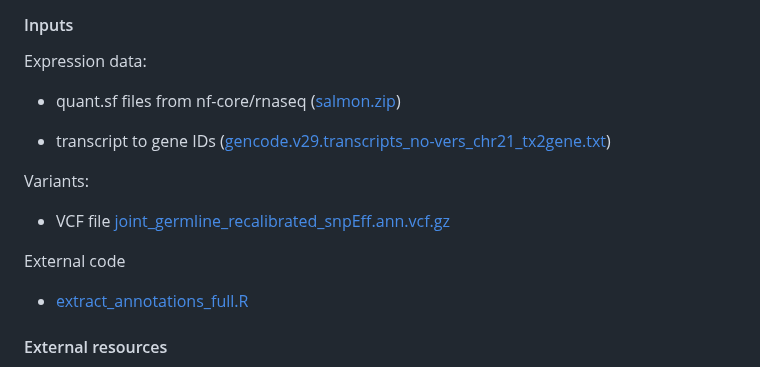
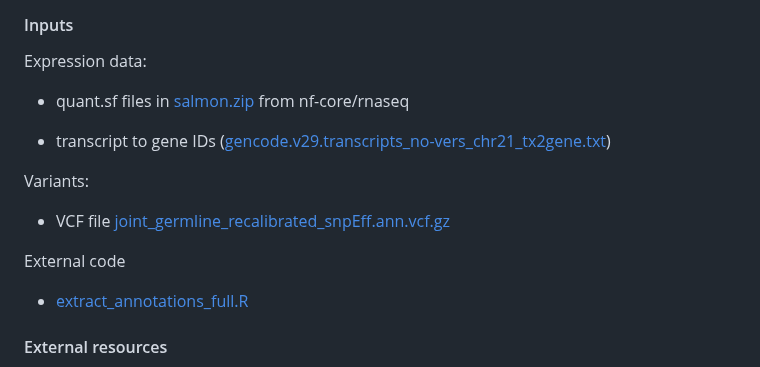
Before and after one commit to santorsola-teaching/class-lab-adv-omics, a Markdown page: L19_from_mutation_to_protein/from_mutations_to_proteins_recap.md, the part around the change. GitHub-like rendering.

Commit message:
fixing typos

```diff
--- a/L19_from_mutation_to_protein/from_mutations_to_proteins_recap.md
+++ b/L19_from_mutation_to_protein/from_mutations_to_proteins_recap.md
@@ -93,15 +93,16 @@ This command will keep the gitpod session active for exactly 2 hours, providing
 #### Inputs
 
 Expression data:
-- quant.sf files from nf-core/rnaseq ([salmon.zip]((https://github.com/santorsola-teaching/class-lab-adv-omics/tree/main/L19_from_mutation_to_protein/quant_datasets_ex1)))
+- quant.sf files in [salmon.zip](https://github.com/santorsola-teaching/class-lab-adv-omics/tree/main/L19_from_mutation_to_protein/quant_datasets_ex1) from nf-core/rnaseq
 
 - transcript to gene IDs ([gencode.v29.transcripts_no-vers_chr21_tx2gene.txt](https://github.com/lescai-teaching/datasets_reference_only/blob/main/trascriptome/gencode.v29.transcripts_no-vers_chr21_tx2gene.txt))
 
 Variants:
-- VCF file [joint_germline_recalibrated_snpEff.ann.vcf.gz]((https://github.com/santorsola-teaching/class-lab-adv-omics/tree/main/L19_from_mutation_to_protein/vcf_datasets_ex1/))
+- VCF file [joint_germline_recalibrated_snpEff.ann.vcf.gz](https://github.com/santorsola-teaching/class-lab-adv-omics/tree/main/L19_from_mutation_to_protein/vcf_datasets_ex1/)
 
 External code
 - [extract_annotations_full.R](https://github.com/santorsola-teaching/class-lab-adv-omics/blob/129ee4ce31dca55bf677f3e93ef489348370eda3/L05_reseq_prior_reporting/code/extract_annotations_full.R)
+
 
 
 
```
